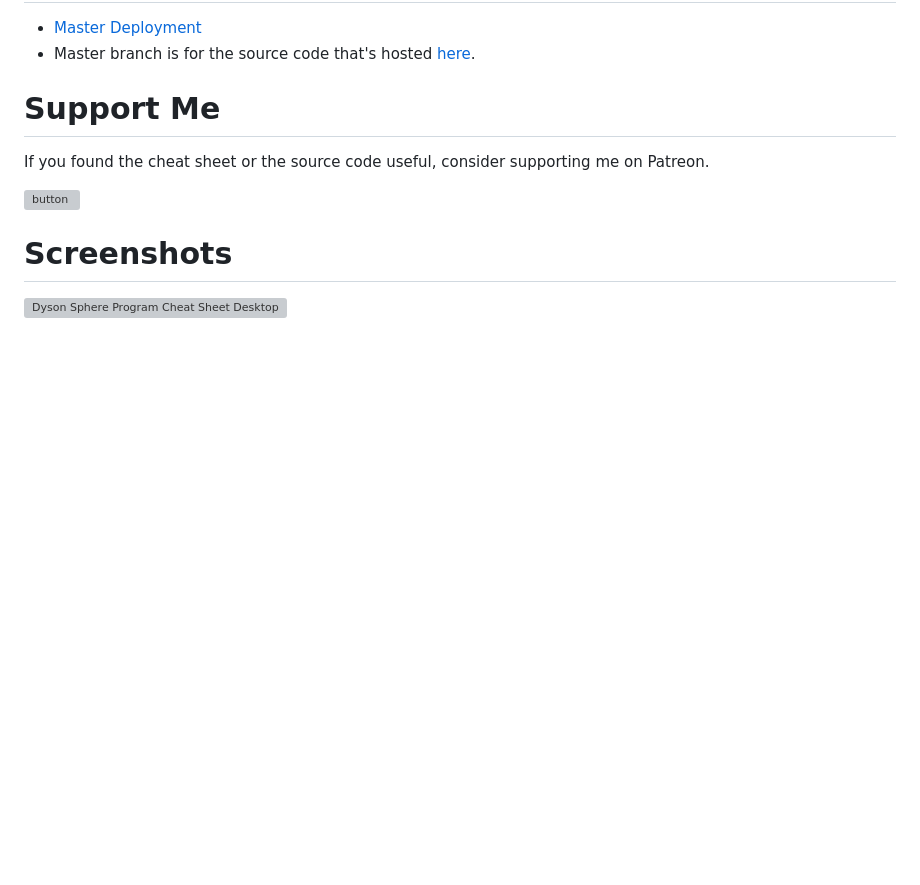
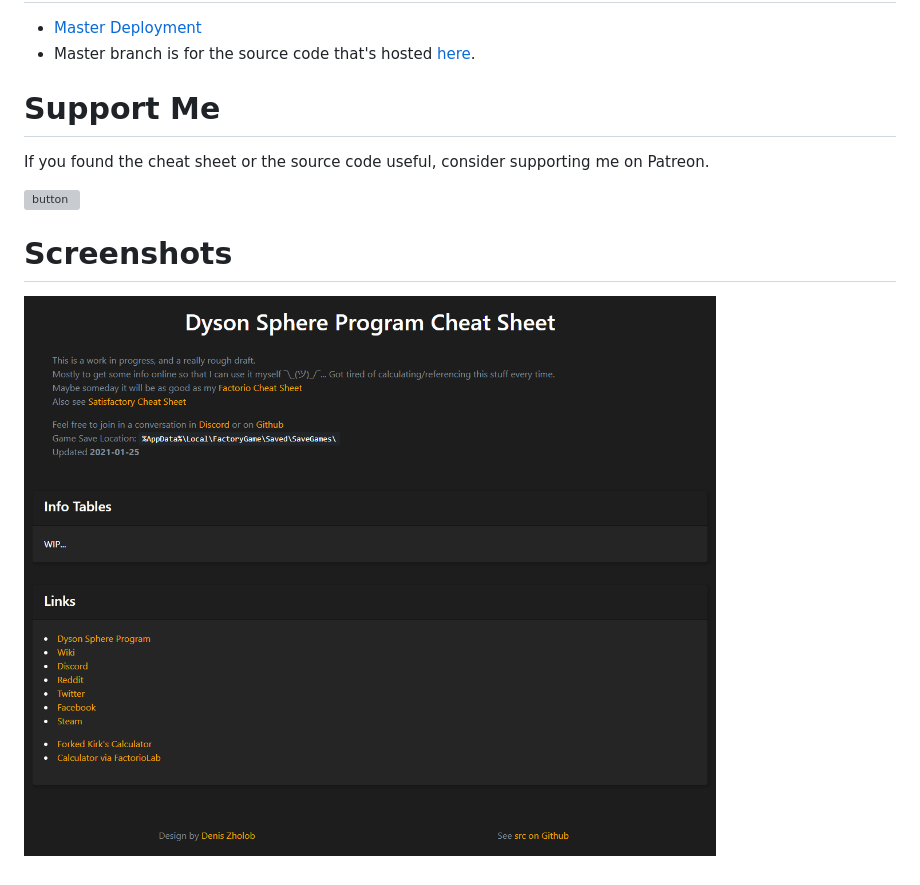
Before and after one commit to deniszholob/dyson-sphere-program-cheat-sheet, a Markdown page: README.md, the part around the change. Drawn GitHub-style; pictures changed too: images/chrome_ZxaQjeO8kB.png (added); blank space fills up the shorter version; grey boxes are pictures that could not be loaded.

Commit message:
Add website screenshot

```diff
--- a/README.md
+++ b/README.md
@@ -15,4 +15,4 @@ If you found the cheat sheet or the source code useful, consider supporting me o
 [![button](https://c5.patreon.com/external/logo/downloads_wordmark_white_on_coral.png)](https://www.patreon.com/deniszholob)
 
 # Screenshots
-![Dyson Sphere Program Cheat Sheet Desktop Website](images/screenshot_2020-06-30.png)
+![Dyson Sphere Program Cheat Sheet Desktop Website](images/chrome_ZxaQjeO8kB.png)
```
